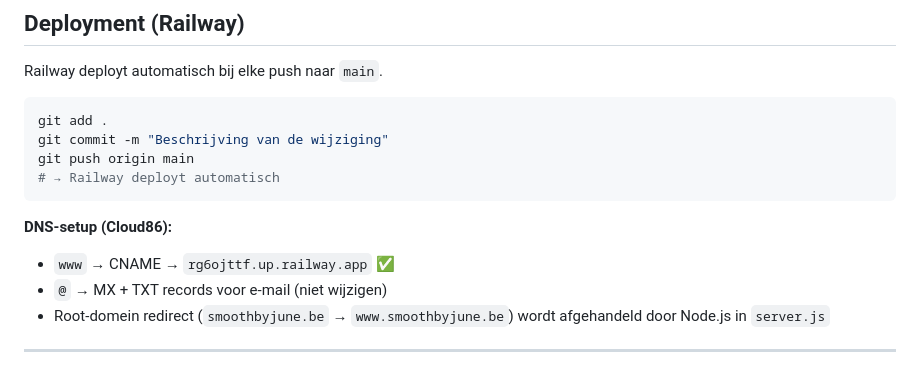
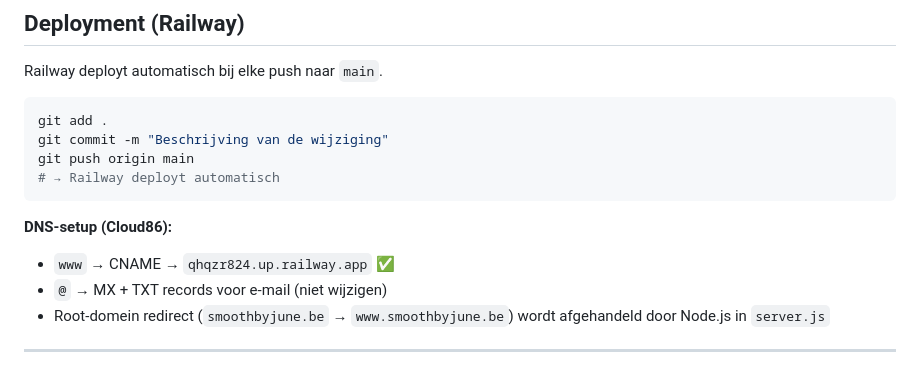
Before and after one commit to alexanderjoossens/smoothbyjune, a Markdown page: README.md, the part around the change. Rendered like a GitHub page.

Commit message:
Update Railway domain in README to qhqzr824.up.railway.app
Co-Authored-By: Claude Sonnet 4.6 <noreply@anthropic.com>

````diff
--- a/README.md
+++ b/README.md
@@ -84,7 +84,7 @@ git push origin main
 ```
 
 **DNS-setup (Cloud86):**
-- `www` → CNAME → `rg6ojttf.up.railway.app` ✅
+- `www` → CNAME → `qhqzr824.up.railway.app` ✅
 - `@` → MX + TXT records voor e-mail (niet wijzigen)
 - Root-domein redirect (`smoothbyjune.be` → `www.smoothbyjune.be`) wordt afgehandeld door Node.js in `server.js`
 
````
